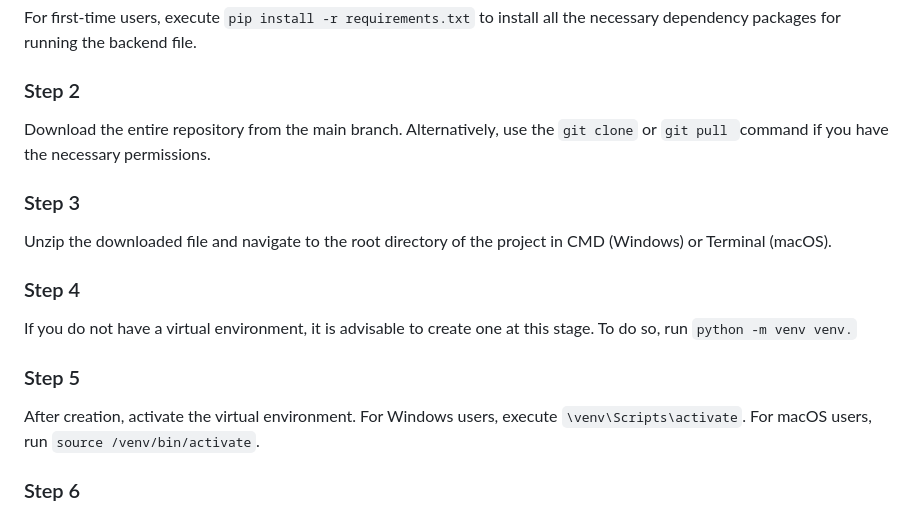
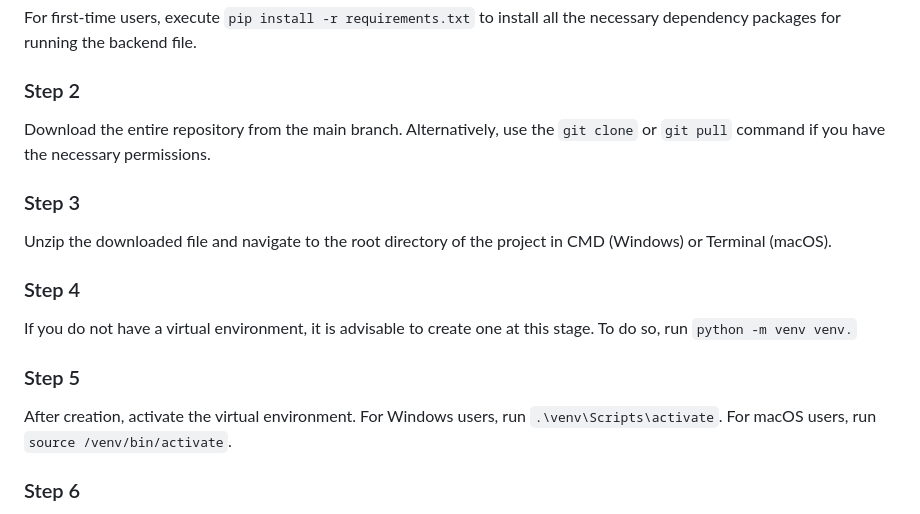
Before and after one commit to miacheng2/CITS5505-Project2, a Markdown page: README.md, the part around the change. Drawn GitHub-style.

```diff
--- a/README.md
+++ b/README.md
@@ -233,7 +233,7 @@ For first-time users, execute `pip install -r requirements.txt` to install all t
 
 ### Step 2
 
-Download the entire repository from the main branch. Alternatively, use the `git clone` or `git pull `command if you have the necessary permissions.
+Download the entire repository from the main branch. Alternatively, use the `git clone` or `git pull` command if you have the necessary permissions.
 
 ### Step 3
 
@@ -245,7 +245,7 @@ If you do not have a virtual environment, it is advisable to create one at this
 
 ### Step 5
 
-After creation, activate the virtual environment. For Windows users, execute `\venv\Scripts\activate`. For macOS users, run `source /venv/bin/activate`.
+After creation, activate the virtual environment. For Windows users, run `.\venv\Scripts\activate`. For macOS users, run `source /venv/bin/activate`.
 
 ### Step 6
 
```
